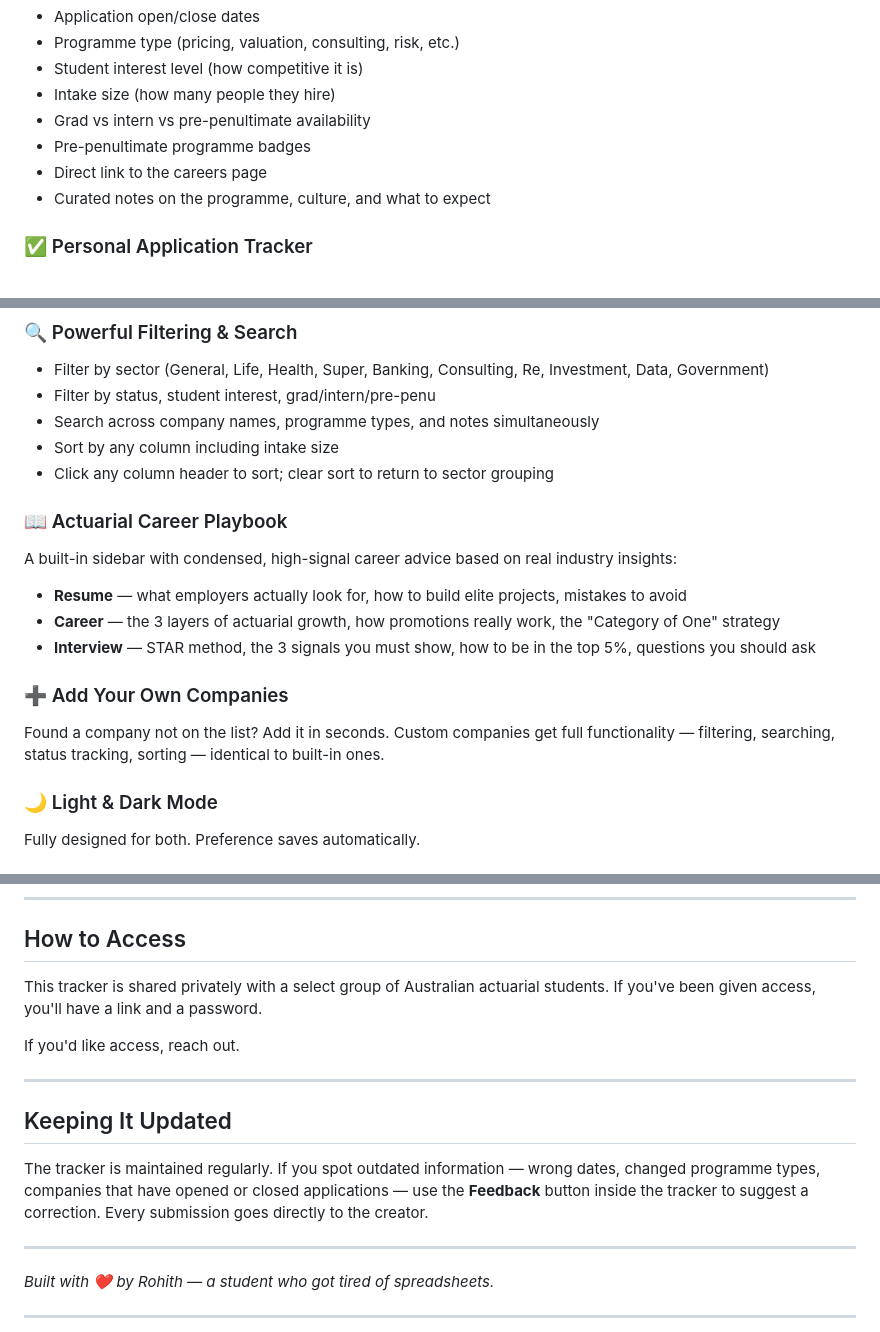
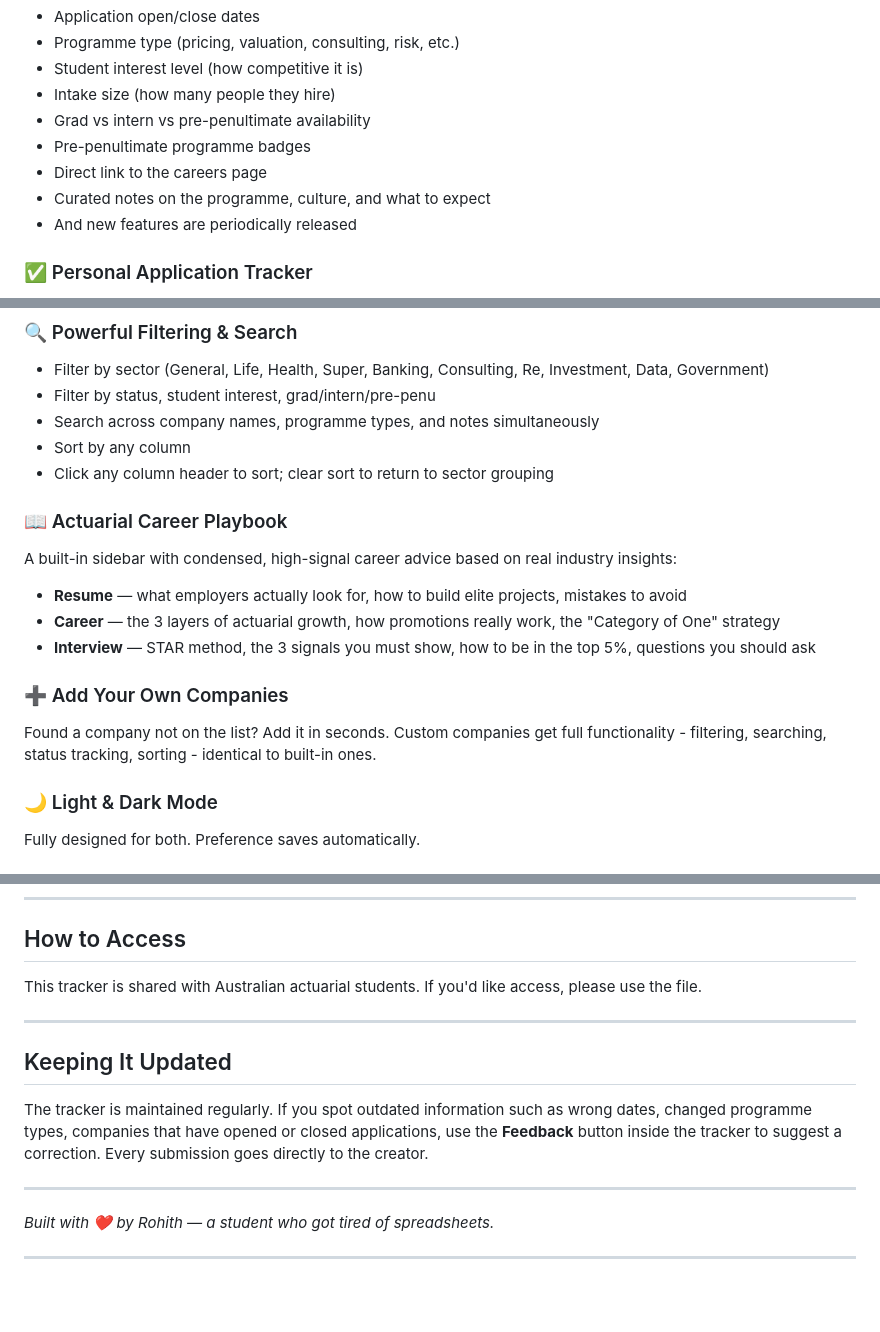
Before and after one commit to Rohith-actl/actuarial-application-tracker, a Markdown page: README.md, 3 parts joined by grey strips. GitHub-like rendering; blank space fills up the shorter version.

```diff
--- a/README.md
+++ b/README.md
@@ -26,6 +26,7 @@ Every major actuarial employer in Australia, organised by sector. Each entry inc
 - Pre-penultimate programme badges
 - Direct link to the careers page
 - Curated notes on the programme, culture, and what to expect
+- And new features are periodically released
 
 ### ✅ Personal Application Tracker
 Track every company through your pipeline with a single click:
@@ -40,7 +41,7 @@ Think a date is wrong? Update it yourself. Every field — dates, intake, progra
 - Filter by sector (General, Life, Health, Super, Banking, Consulting, Re, Investment, Data, Government)
 - Filter by status, student interest, grad/intern/pre-penu
 - Search across company names, programme types, and notes simultaneously
-- Sort by any column including intake size
+- Sort by any column
 - Click any column header to sort; clear sort to return to sector grouping
 
 ### 📖 Actuarial Career Playbook
@@ -50,7 +51,7 @@ A built-in sidebar with condensed, high-signal career advice based on real indus
 - **Interview** — STAR method, the 3 signals you must show, how to be in the top 5%, questions you should ask
 
 ### ➕ Add Your Own Companies
-Found a company not on the list? Add it in seconds. Custom companies get full functionality — filtering, searching, status tracking, sorting — identical to built-in ones.
+Found a company not on the list? Add it in seconds. Custom companies get full functionality - filtering, searching, status tracking, sorting - identical to built-in ones.
 
 ### 🌙 Light & Dark Mode
 Fully designed for both. Preference saves automatically.
@@ -79,15 +80,14 @@ Password-protected with Terms & Conditions. First-time logins are logged so the
 
 ## How to Access
 
-This tracker is shared privately with a select group of Australian actuarial students. If you've been given access, you'll have a link and a password.
-
-If you'd like access, reach out.
+This tracker is shared with Australian actuarial students.
+If you'd like access, please use the file.
 
 ---
 
 ## Keeping It Updated
 
-The tracker is maintained regularly. If you spot outdated information — wrong dates, changed programme types, companies that have opened or closed applications — use the **Feedback** button inside the tracker to suggest a correction. Every submission goes directly to the creator.
+The tracker is maintained regularly. If you spot outdated information such as wrong dates, changed programme types, companies that have opened or closed applications, use the **Feedback** button inside the tracker to suggest a correction. Every submission goes directly to the creator.
 
 ---
 
```
Also changed, not shown: other parts of README.md (+1 -1 lines).
